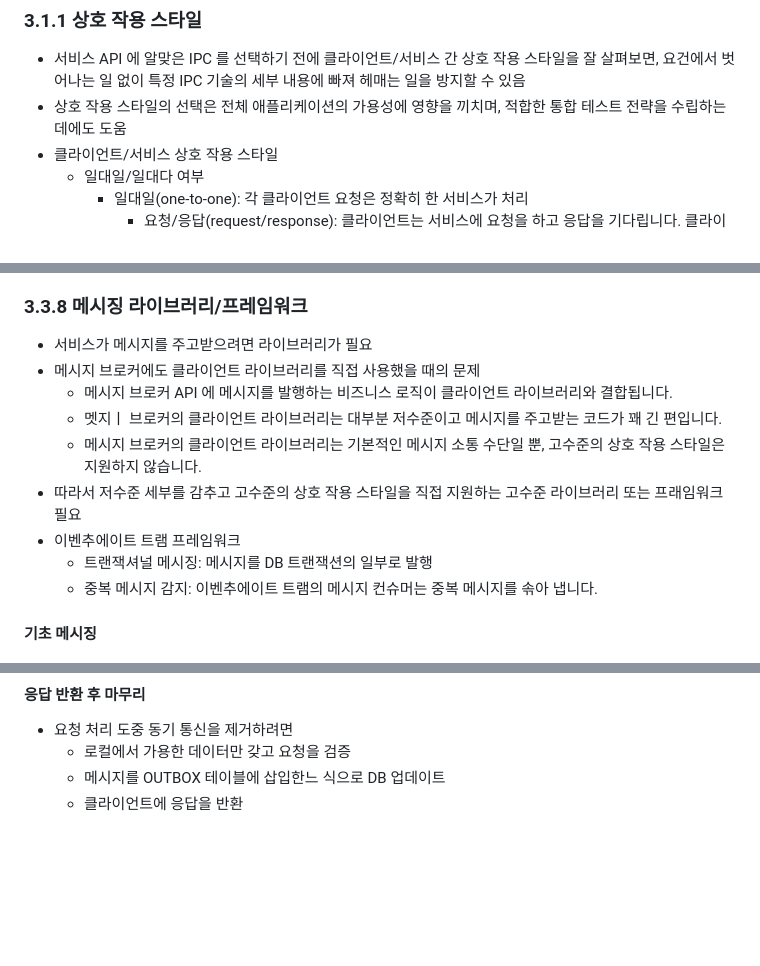
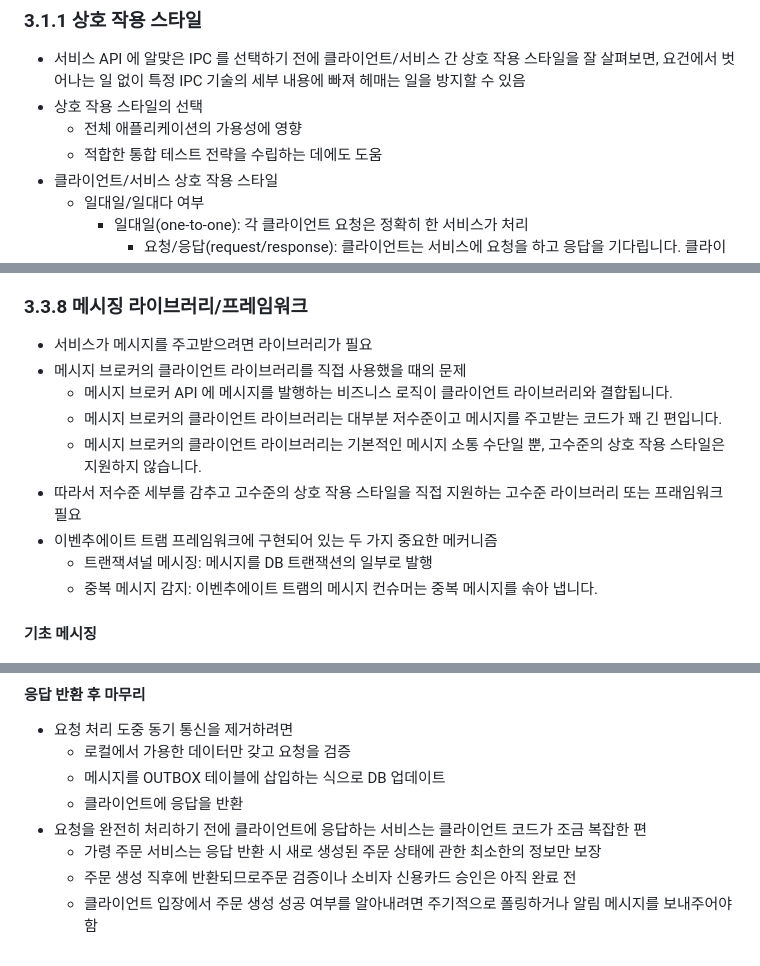
Before and after one commit to Cho-D-YoungRae/book-study, a Markdown page: books/마이크로서비스 패턴/chapter03.md, 3 parts joined by grey strips. GitHub-like rendering; blank space fills up the shorter version.

```diff
--- a/books/마이크로서비스 패턴/chapter03.md
+++ b/books/마이크로서비스 패턴/chapter03.md
@@ -5,7 +5,9 @@
 ### 3.1.1 상호 작용 스타일
 
 - 서비스 API 에 알맞은 IPC 를 선택하기 전에 클라이언트/서비스 간 상호 작용 스타일을 잘 살펴보면, 요건에서 벗어나는 일 없이 특정 IPC 기술의 세부 내용에 빠져 헤매는 일을 방지할 수 있음
-- 상호 작용 스타일의 선택은 전체 애플리케이션의 가용성에 영향을 끼치며, 적합한 통합 테스트 전략을 수립하는 데에도 도움
+- 상호 작용 스타일의 선택
+  - 전체 애플리케이션의 가용성에 영향
+  - 적합한 통합 테스트 전략을 수립하는 데에도 도움
 - 클라이언트/서비스 상호 작용 스타일
   - 일대일/일대다 여부
     - 일대일(one-to-one): 각 클라이언트 요청은 정확히 한 서비스가 처리
@@ -389,12 +406,12 @@
 ### 3.3.8 메시징 라이브러리/프레임워크
 
 - 서비스가 메시지를 주고받으려면 라이브러리가 필요
-- 메시지 브로커에도 클라이언트 라이브러리를 직접 사용했을 때의 문제
+- 메시지 브로커의 클라이언트 라이브러리를 직접 사용했을 때의 문제
   - 메시지 브로커 API 에 메시지를 발행하는 비즈니스 로직이 클라이언트 라이브러리와 결합됩니다.
-  - 멧지ㅣ 브로커의 클라이언트 라이브러리는 대부분 저수준이고 메시지를 주고받는 코드가 꽤 긴 편입니다.
+  - 메시지 브로커의 클라이언트 라이브러리는 대부분 저수준이고 메시지를 주고받는 코드가 꽤 긴 편입니다.
   - 메시지 브로커의 클라이언트 라이브러리는 기본적인 메시지 소통 수단일 뿐, 고수준의 상호 작용 스타일은 지원하지 않습니다.
 - 따라서 저수준 세부를 감추고 고수준의 상호 작용 스타일을 직접 지원하는 고수준 라이브러리 또는 프래임워크 필요
-- 이벤추에이트 트램 프레임워크
+- 이벤추에이트 트램 프레임워크에 구현되어 있는 두 가지 중요한 메커니즘
   - 트랜잭셔널 메시징: 메시지를 DB 트랜잭션의 일부로 발행
   - 중복 메시지 감지: 이벤추에이트 트램의 메시지 컨슈머는 중복 메시지를 솎아 냅니다.
 
@@ -429,5 +448,9 @@
 
 - 요청 처리 도중 동기 통신을 제거하려면
   - 로컬에서 가용한 데이터만 갖고 요청을 검증
-  - 메시지를 OUTBOX 테이블에 삽입한느 식으로 DB 업데이트
+  - 메시지를 OUTBOX 테이블에 삽입하는 식으로 DB 업데이트
   - 클라이언트에 응답을 반환
+- 요청을 완전히 처리하기 전에 클라이언트에 응답하는 서비스는 클라이언트 코드가 조금 복잡한 편
+  - 가령 주문 서비스는 응답 반환 시 새로 생성된 주문 상태에 관한 최소한의 정보만 보장
+  - 주문 생성 직후에 반환되므로주문 검증이나 소비자 신용카드 승인은 아직 완료 전
+  - 클라이언트 입장에서 주문 생성 성공 여부를 알아내려면 주기적으로 폴링하거나 알림 메시지를 보내주어야 함
```
Also changed, not shown: other parts of books/마이크로서비스 패턴/chapter03.md (+41 -24 lines).
